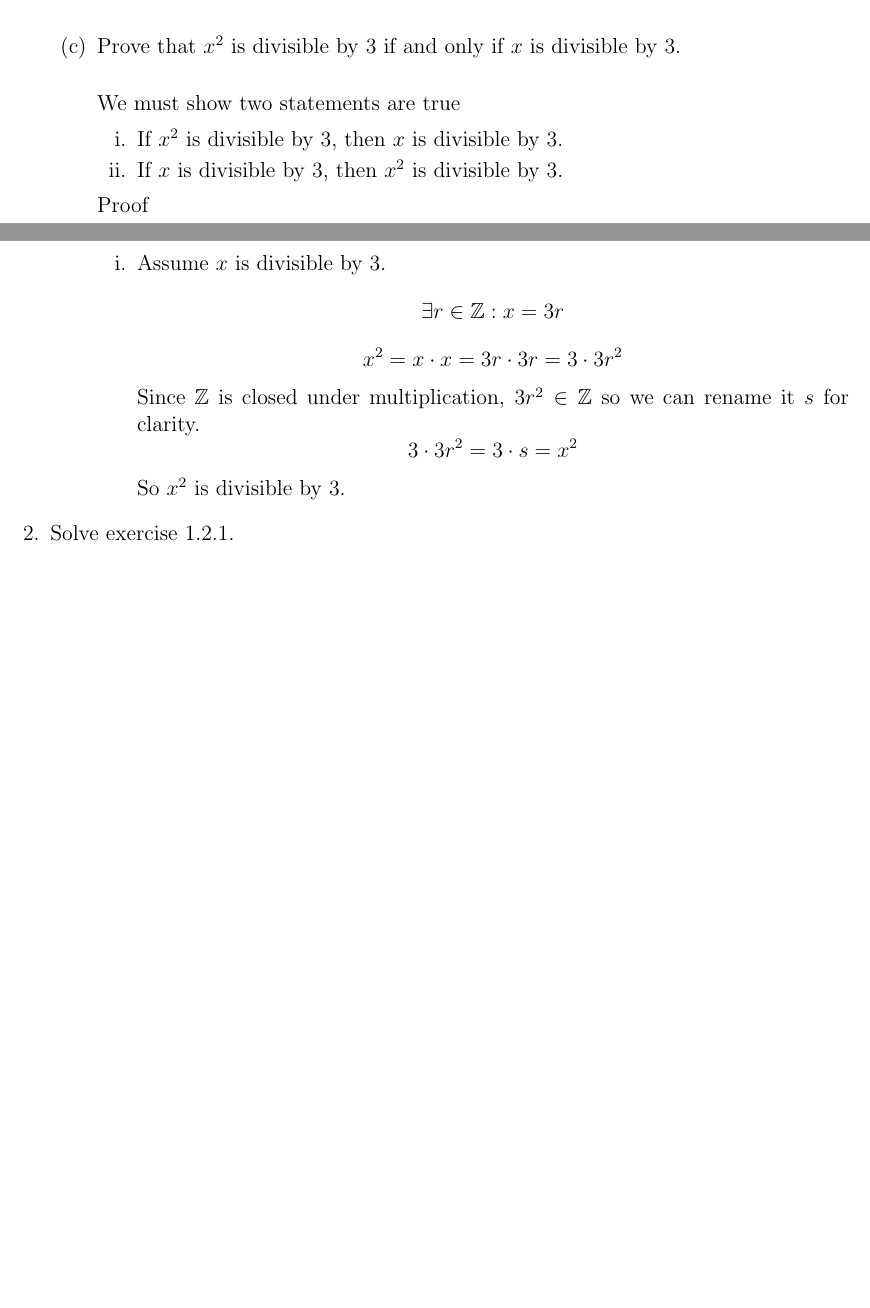
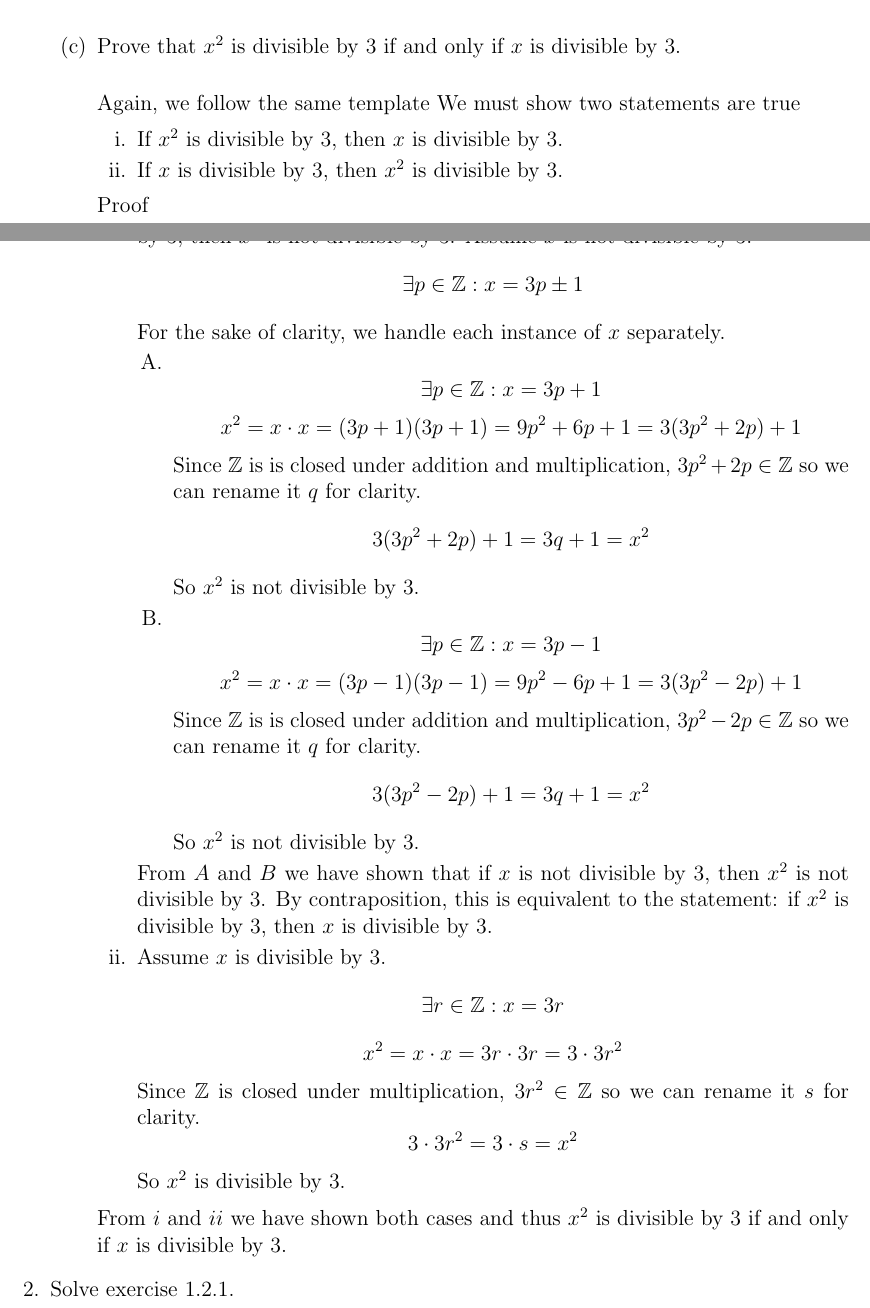
Before and after one commit to joneshf/ucd, a LaTeX problem sheet (hw1.tex): two parts of pages 2 and 3 of 3, joined at a grey line, cut so that both start at the same text, the shorter picture padded with empty space. Compiled offline with pdfLaTeX.

Commit message:
Completed 1.c.

```diff
--- a/hw1.tex
+++ b/hw1.tex
@@ -102,6 +102,7 @@
         \item Prove that $x^2$ is divisible by $3$ if and only if
               $x$ is divisible by $3$. \\
 
+            Again, we follow the same template
             We must show two statements are true
             \begin{enumerate}
                 \item If $x^2$ is divisible by $3$, then $x$ is divisible by $3$.
@@ -112,4 +113,3 @@
 
             \begin{enumerate}
                 \item
-                    Assume $x$ is divisible by 3.
@@ -116,10 +119,51 @@
+                    then $x^2$ is not divisible by $3$.
+                    Assume $x$ is not divisible by $3$.
+                    \[\exists p \in \mathbb{Z} : x = 3p \pm 1\]
+                    For the sake of clarity,
+                    we handle each instance of $x$ separately.
+                    \begin{enumerate}
+                        \item
+                            \[\exists p \in \mathbb{Z} : x = 3p + 1\]
+                            \[
+                                x^2 = x \cdot x = (3p + 1)(3p + 1) =
+                                9p^2 + 6p + 1 = 3(3p^2 + 2p) + 1
+                            \]
+                            Since $\mathbb{Z}$ is is closed under
+                            addition and multiplication,
+                            $3p^2 + 2p \in \mathbb{Z}$ so we can rename it $q$
+                            for clarity.
+                            \[3(3p^2 + 2p) + 1 = 3q + 1 = x^2\]
+                            So $x^2$ is not divisible by $3$.
+
+                        \item
+                            \[\exists p \in \mathbb{Z} : x = 3p - 1\]
+                            \[
+                                x^2 = x \cdot x = (3p - 1)(3p - 1) =
+                                9p^2 - 6p + 1 = 3(3p^2 - 2p) + 1
+                            \]
+                            Since $\mathbb{Z}$ is is closed under
+                            addition and multiplication,
+                            $3p^2 - 2p \in \mathbb{Z}$ so we can rename it $q$
+                            for clarity.
+                            \[3(3p^2 - 2p) + 1 = 3q + 1 = x^2\]
+                            So $x^2$ is not divisible by $3$.
+                    \end{enumerate}
+                    From $A$ and $B$ we have shown that if $x$ is not divisible
+                    by $3$, then $x^2$ is not divisible by $3$.
+                    By contraposition, this is equivalent to the statement:
+                    if $x^2$ is divisible by $3$, then $x$ is divisible by $3$.
+                \item
+                    Assume $x$ is divisible by $3$.
                     \[\exists r \in \mathbb{Z} : x = 3r\]
                     \[x^2 = x \cdot x = 3r \cdot 3r = 3 \cdot 3r^2\]
                     Since $\mathbb{Z}$ is closed under multiplication,
                     $3r^2 \in \mathbb{Z}$ so we can rename it $s$ for clarity.
                     \[3 \cdot 3r^2 = 3 \cdot s = x^2\]
-                    So $x^2$ is divisible by 3.
+                    So $x^2$ is divisible by $3$.
             \end{enumerate}
+
+            From $i$ and $ii$ we have shown both cases and thus
+            $x^2$ is divisible by $3$ if and only if $x$ is divisible by $3$.
 
     \end{enumerate}
 
```
Also changed, not shown: hw1.tex (3 more changed lines).
